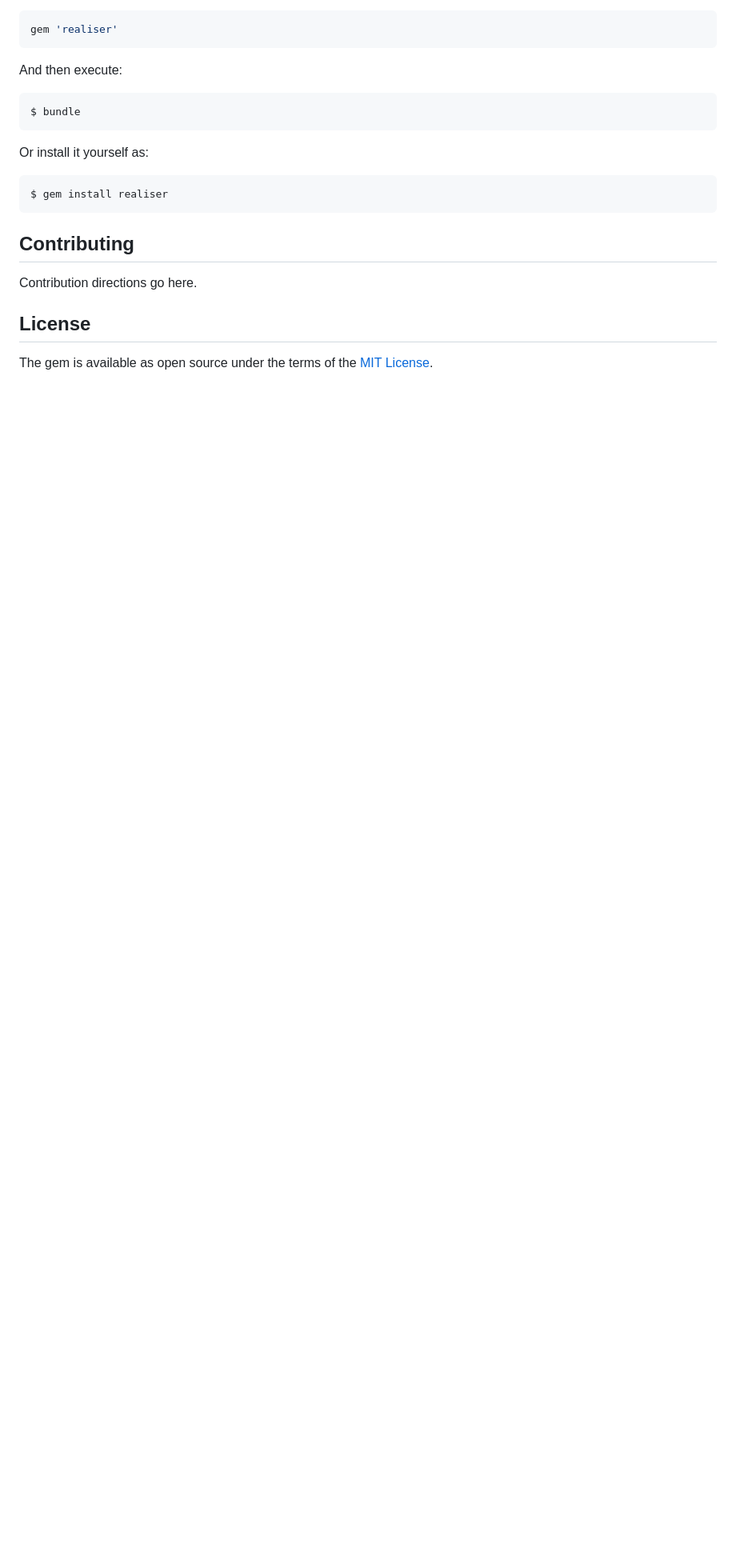
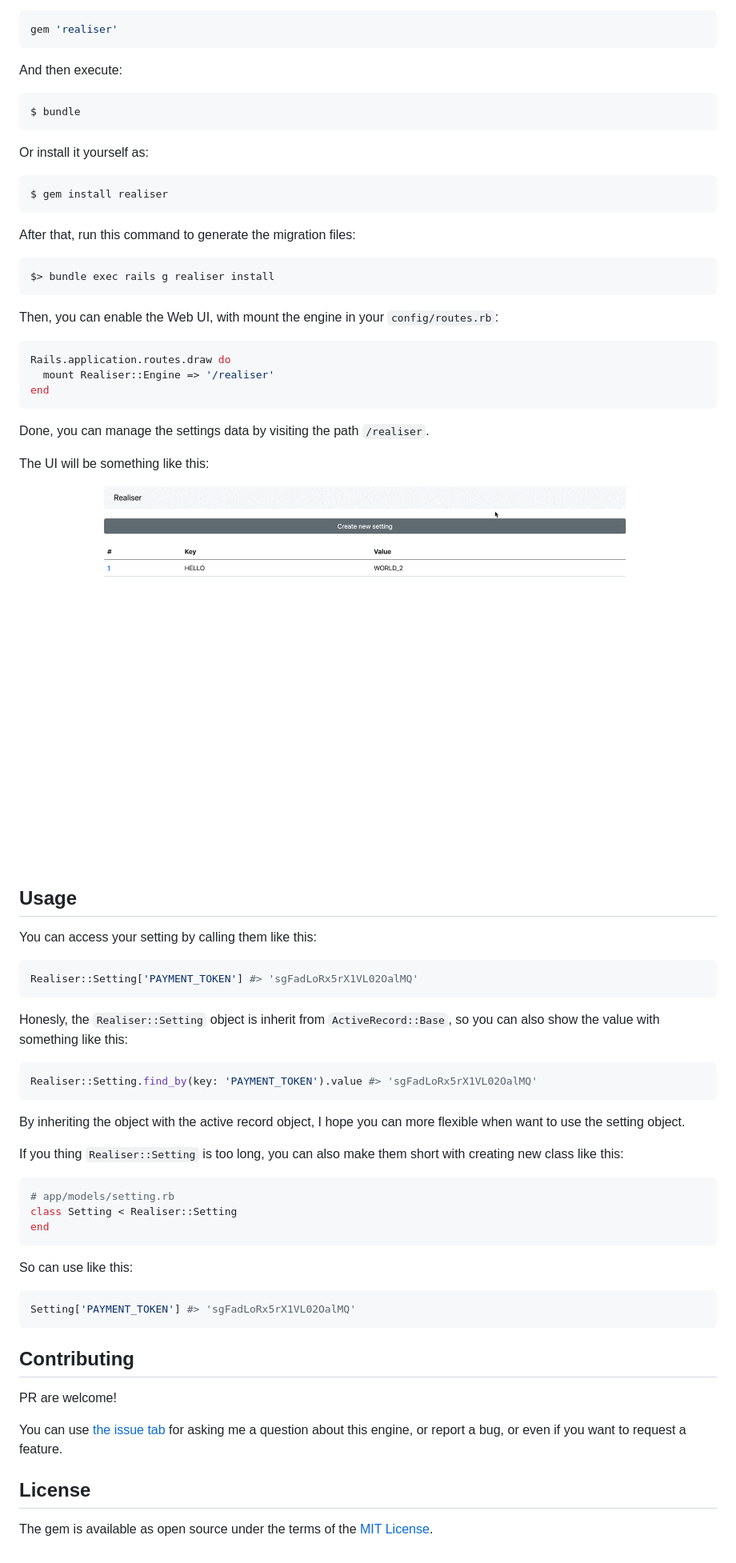
Before and after one commit to philiplambok/realiser, a Markdown page: README.md, the part around the change printed below. Shown: that part at 80% size. Drawn GitHub-style; pictures changed too: preview.gif (added); blank space fills up the shorter version.

````diff
--- a/README.md
+++ b/README.md
@@ -27,8 +25,59 @@ Or install it yourself as:
 $ gem install realiser
 ```
 
+After that, run this command to generate the migration files:
+
+```sh
+$> bundle exec rails g realiser install
+```
+
+Then, you can enable the Web UI, with mount the engine in your `config/routes.rb`:
+
+```rb
+Rails.application.routes.draw do
+  mount Realiser::Engine => '/realiser'
+end
+```
+Done, you can manage the settings data by visiting the path `/realiser`.
+
+The UI will be something like this:
+
+![preview](preview.gif)
+
+## Usage
+
+You can access your setting by calling them like this:
+
+```rb
+Realiser::Setting['PAYMENT_TOKEN'] #> 'sgFadLoRx5rX1VL02OalMQ'
+```
+
+Honesly, the `Realiser::Setting` object is inherit from `ActiveRecord::Base`, so you can also show the value with something like this:
+
+```rb
+Realiser::Setting.find_by(key: 'PAYMENT_TOKEN').value #> 'sgFadLoRx5rX1VL02OalMQ'
+```
+
+By inheriting the object with the active record object, I hope you can more flexible when want to use the setting object.
+
+If you thing `Realiser::Setting` is too long, you can also make them short with creating new class like this:
+
+```rb
+# app/models/setting.rb
+class Setting < Realiser::Setting
+end
+```
+
+So can use like this:
+
+```rb
+Setting['PAYMENT_TOKEN'] #> 'sgFadLoRx5rX1VL02OalMQ'
+```
+
 ## Contributing
-Contribution directions go here.
+PR are welcome!
+
+You can use [the issue tab](https://github.com/philiplambok/realiser/issues) for asking me a question about this engine, or report a bug, or even if you want to request a feature.
 
 ## License
 The gem is available as open source under the terms of the [MIT License](https://opensource.org/licenses/MIT).
````
Also changed, not shown: other parts of README.md (+1 -3 lines), 3 other files.
